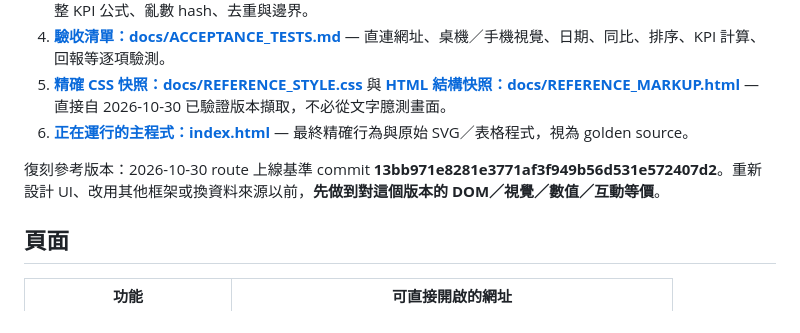
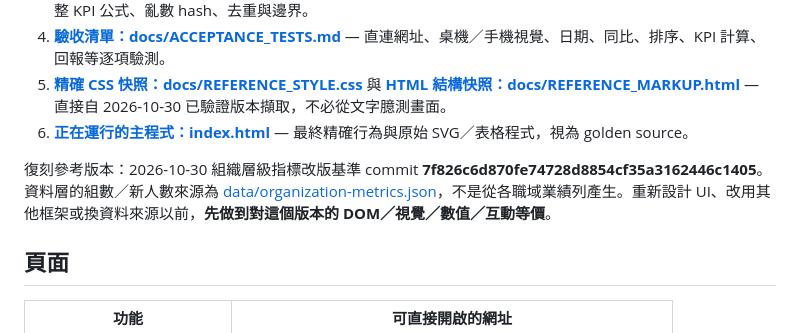
Before and after one commit to hub-google/WorkSite_KGI, a Markdown page: README.md, the part around the change. Drawn GitHub-style.

Commit message:
docs: refresh replication baseline for independent organizational metrics

```diff
--- a/README.md
+++ b/README.md
@@ -14,7 +14,7 @@
 5. **[精確 CSS 快照：docs/REFERENCE_STYLE.css](docs/REFERENCE_STYLE.css)** 與 **[HTML 結構快照：docs/REFERENCE_MARKUP.html](docs/REFERENCE_MARKUP.html)** — 直接自 2026-10-30 已驗證版本擷取，不必從文字臆測畫面。
 6. **[正在運行的主程式：index.html](index.html)** — 最終精確行為與原始 SVG／表格程式，視為 golden source。
 
-復刻參考版本：2026-10-30 route 上線基準 commit **13bb971e8281e3771af3f949b56d531e572407d2**。重新設計 UI、改用其他框架或換資料來源以前，**先做到對這個版本的 DOM／視覺／數值／互動等價**。
+復刻參考版本：2026-10-30 組織層級指標改版基準 commit **7f826c6d870fe74728d8854cf35a3162446c1405**。資料層的組數／新人數來源為 [data/organization-metrics.json](data/organization-metrics.json)，不是從各職域業績列產生。重新設計 UI、改用其他框架或換資料來源以前，**先做到對這個版本的 DOM／視覺／數值／互動等價**。
 
 ## 頁面
 
```
